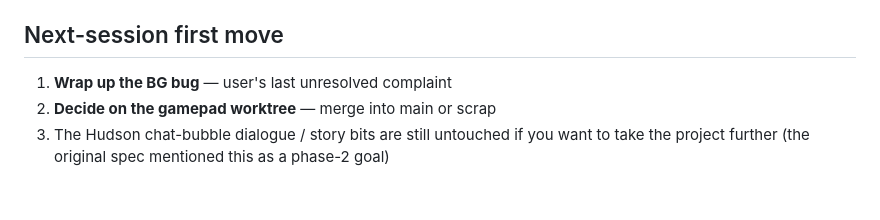
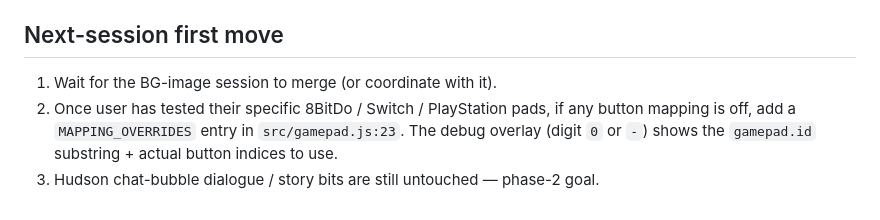
Before and after one commit to goldypix/indie-hudson-game, a Markdown page: HANDOFF.md, the part around one of its changes. GitHub-like rendering.

Commit message:
Handoff: gamepad shipped, BG-image work moved to concurrent session
Co-Authored-By: Claude Opus 4.7 (1M context) <noreply@anthropic.com>

```diff
--- a/HANDOFF.md
+++ b/HANDOFF.md
@@ -87,7 +68,9 @@ sees lots of the image missing. Possible angles to try:
 
 ## Next-session first move
 
-1. **Wrap up the BG bug** — user's last unresolved complaint
-2. **Decide on the gamepad worktree** — merge into main or scrap
-3. The Hudson chat-bubble dialogue / story bits are still untouched if you want
-   to take the project further (the original spec mentioned this as a phase-2 goal)
+1. Wait for the BG-image session to merge (or coordinate with it).
+2. Once user has tested their specific 8BitDo / Switch / PlayStation pads,
+   if any button mapping is off, add a `MAPPING_OVERRIDES` entry in
+   `src/gamepad.js:23`. The debug overlay (digit `0` or `-`) shows the
+   `gamepad.id` substring + actual button indices to use.
+3. Hudson chat-bubble dialogue / story bits are still untouched — phase-2 goal.
```
Also changed, not shown: other parts of HANDOFF.md (+43 -62 lines).
